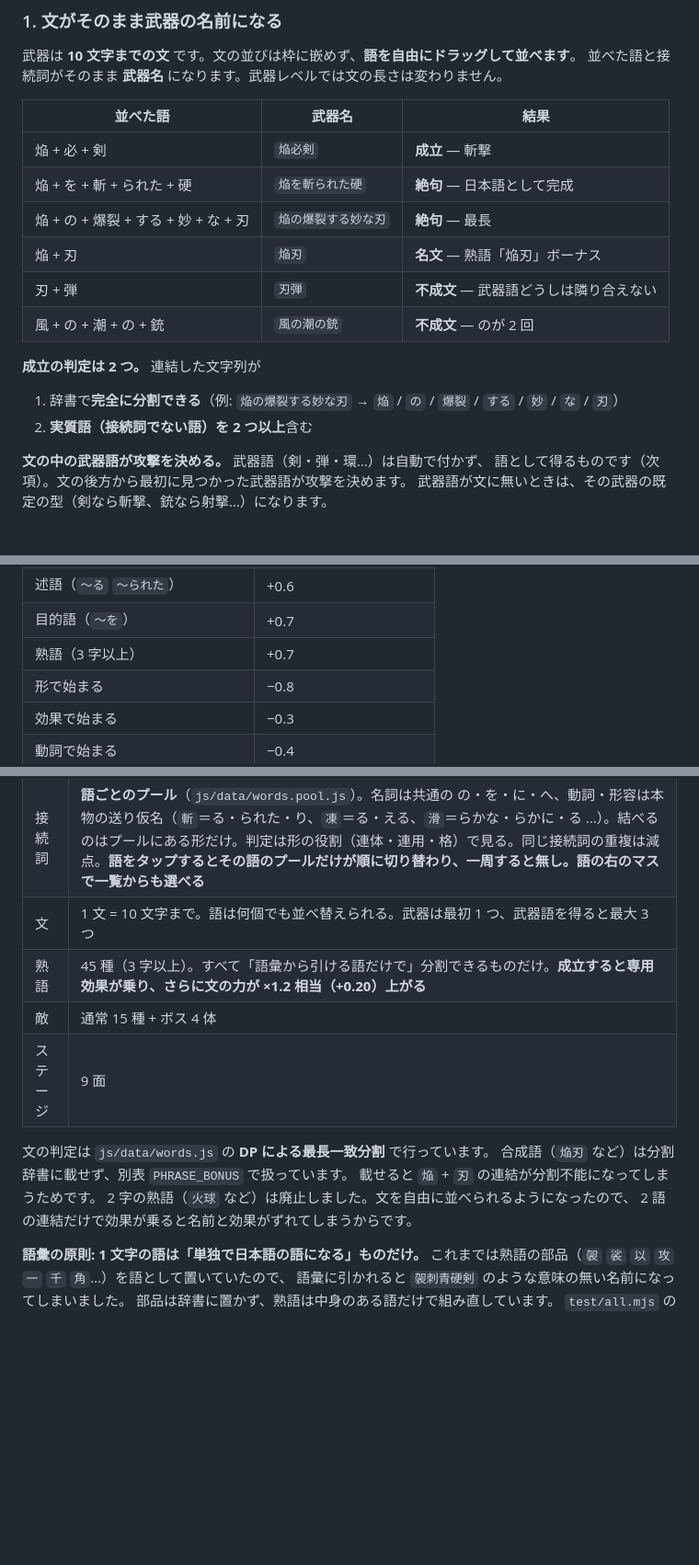
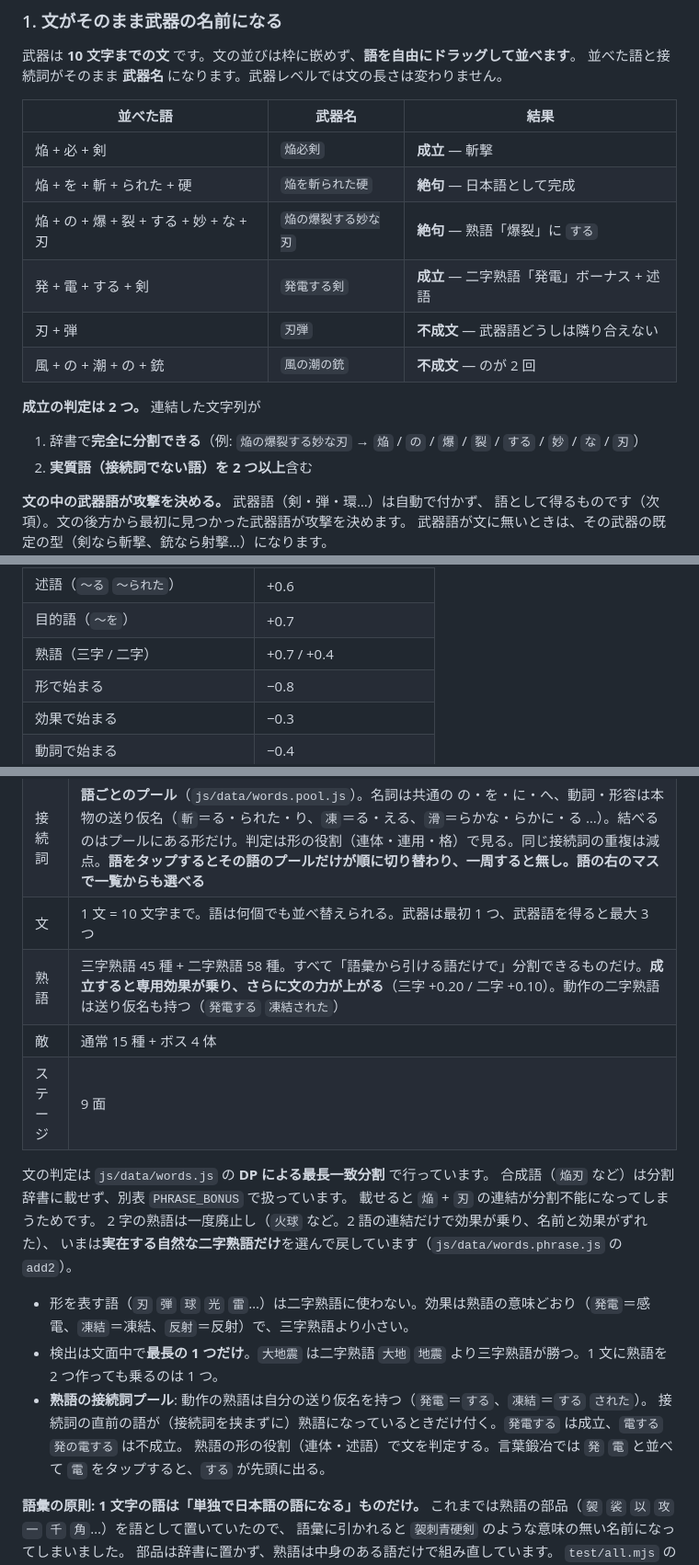
Before and after one commit to tatudrag0n/wordrogue, a Markdown page: README.md, 3 parts joined by grey strips. Shown at 92% size. Rendered like a GitHub page; blank space fills up the shorter version.

Commit message:
熟語の接続詞プールと二字熟語ボーナス: README.md

```diff
--- a/README.md
+++ b/README.md
@@ -19,14 +19,14 @@ Vampire Survivors 系の放置アクションに、**日本語の文を組み立
 | --- | --- | --- |
 | 焔 + 必 + 剣 | `焔必剣` | **成立** — 斬撃 |
 | 焔 + を + 斬 + られた + 硬 | `焔を斬られた硬` | **絶句** — 日本語として完成 |
-| 焔 + の + 爆裂 + する + 妙 + な + 刃 | `焔の爆裂する妙な刃` | **絶句** — 最長 |
-| 焔 + 刃 | `焔刃` | **名文** — 熟語「焔刃」ボーナス |
+| 焔 + の + 爆 + 裂 + する + 妙 + な + 刃 | `焔の爆裂する妙な刃` | **絶句** — 熟語「爆裂」に `する` |
+| 発 + 電 + する + 剣 | `発電する剣` | **成立** — 二字熟語「発電」ボーナス + 述語 |
 | 刃 + 弾 | `刃弾` | **不成文** — 武器語どうしは隣り合えない |
 | 風 + の + 潮 + の + 銃 | `風の潮の銃` | **不成文** — のが 2 回 |
 
 **成立の判定は 2 つ。** 連結した文字列が
 
-1. 辞書で**完全に分割できる**（例: `焔の爆裂する妙な刃` → `焔` / `の` / `爆裂` / `する` / `妙` / `な` / `刃`）
+1. 辞書で**完全に分割できる**（例: `焔の爆裂する妙な刃` → `焔` / `の` / `爆` / `裂` / `する` / `妙` / `な` / `刃`）
 2. **実質語（接続詞でない語）を 2 つ以上**含む
 
 **文の中の武器語が攻撃を決める。** 武器語（剣・弾・環…）は自動で付かず、
@@ -168,7 +168,7 @@ Vampire Survivors 系の放置アクションに、**日本語の文を組み立
 | 動作（動詞） | +0.4 |
 | 述語（`〜る` `〜られた`） | +0.6 |
 | 目的語（`〜を`） | +0.7 |
-| 熟語（3 字以上） | +0.7 |
+| 熟語（三字 / 二字） | +0.7 / +0.4 |
 | 形で始まる | −0.8 |
 | 効果で始まる | −0.3 |
 | 動詞で始まる | −0.4 |
@@ -376,15 +376,21 @@ Vampire Survivors 系の放置アクションに、**日本語の文を組み立
 | 語 | 実質語 292 語（属性 82 / 武器語 30 / 効果 113 / 動詞 48 / 自身 19）＋ 接続詞 CNT 種。**引けるのは実質語 213 語**（動詞 48 語はこれに重なる / 合計 261、武器語は 3 択で確率 22%、接続詞は語の後ろで切り替える）。語は**すべて漢字 1 文字**、接続詞（送り仮名）だけがひらがな |
 | 接続詞 | **語ごとのプール**（`js/data/words.pool.js`）。名詞は共通の の・を・に・へ、動詞・形容は本物の送り仮名（`斬`＝る・られた・り、`凍`＝る・える、`滑`＝らかな・らかに・る …）。結べるのはプールにある形だけ。判定は形の役割（連体・連用・格）で見る。同じ接続詞の重複は減点。**語をタップするとその語のプールだけが順に切り替わり、一周すると無し。語の右のマスで一覧からも選べる** |
 | 文 | 1 文 = 10 文字まで。語は何個でも並べ替えられる。武器は最初 1 つ、武器語を得ると最大 3 つ |
-| 熟語 | 45 種（3 字以上）。すべて「語彙から引ける語だけで」分割できるものだけ。**成立すると専用効果が乗り、さらに文の力が ×1.2 相当（+0.20）上がる** |
+| 熟語 | 三字熟語 45 種 + 二字熟語 58 種。すべて「語彙から引ける語だけで」分割できるものだけ。**成立すると専用効果が乗り、さらに文の力が上がる**（三字 +0.20 / 二字 +0.10）。動作の二字熟語は送り仮名も持つ（`発電する` `凍結された`） |
 | 敵 | 通常 15 種 + ボス 4 体 |
 | ステージ | 9 面 |
 
 文の判定は `js/data/words.js` の **DP による最長一致分割** で行っています。
 合成語（`焔刃` など）は分割辞書に載せず、別表 `PHRASE_BONUS` で扱っています。
 載せると `焔` + `刃` の連結が分割不能になってしまうためです。
-2 字の熟語（`火球` など）は廃止しました。文を自由に並べられるようになったので、
-2 語の連結だけで効果が乗ると名前と効果がずれてしまうからです。
+2 字の熟語は一度廃止し（`火球` など。2 語の連結だけで効果が乗り、名前と効果がずれた）、
+いまは**実在する自然な二字熟語だけ**を選んで戻しています（`js/data/words.phrase.js` の `add2`）。
+
+- 形を表す語（`刃` `弾` `球` `光` `雷`…）は二字熟語に使わない。効果は熟語の意味どおり（`発電`＝感電、`凍結`＝凍結、`反射`＝反射）で、三字熟語より小さい。
+- 検出は文面中で**最長の 1 つだけ**。`大地震` は二字熟語 `大地` `地震` より三字熟語が勝つ。1 文に熟語を 2 つ作っても乗るのは 1 つ。
+- **熟語の接続詞プール**: 動作の熟語は自分の送り仮名を持つ（`発電`＝`する`、`凍結`＝`する` `された`）。
+  接続詞の直前の語が（接続詞を挟まずに）熟語になっているときだけ付く。`発電する` は成立、`電する` `発の電する` は不成立。
+  熟語の形の役割（連体・述語）で文を判定する。言葉鍛冶では `発` `電` と並べて `電` をタップすると、`する` が先頭に出る。
 
 **語彙の原則: 1 文字の語は「単独で日本語の語になる」ものだけ。**
 これまでは熟語の部品（`袈` `裟` `以` `攻` `一` `千` `角`…）を語として置いていたので、
```
